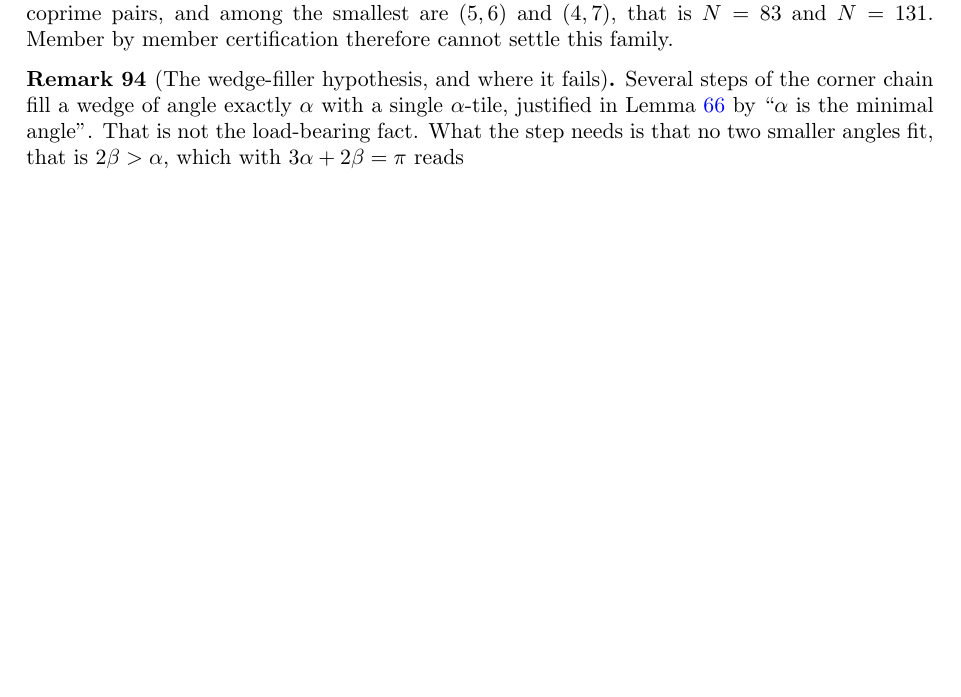
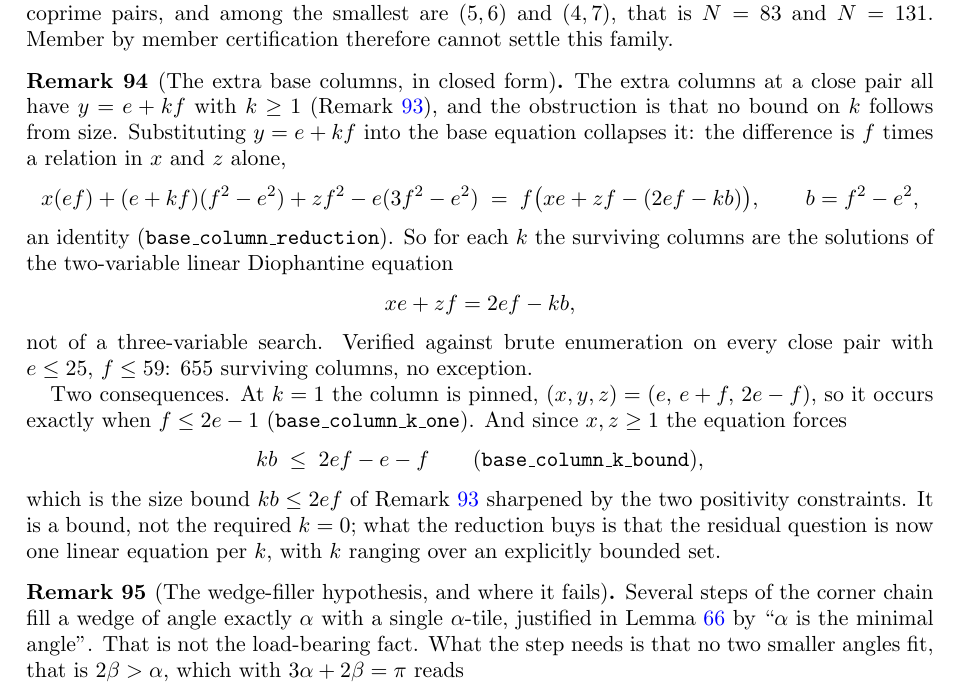
Before and after one commit to ElVec1o/erdos_634_proof, a LaTeX paper (paper/erdos-634-companion.tex): part of page 32 of 39 before the commit and part of page 32 of 40 after it, cut so that both start at the same text, the shorter picture padded with empty space. Compiled offline with pdfLaTeX.

Commit message:
Reduce the close-pair base column to one linear equation per k
The extra columns at a close pair all have y = e + kf with k >= 1, and the
obstruction is that no bound on k follows from size. Substituting y = e + kf
collapses the base equation: the difference is f times a relation in x and z
alone,

  x(ef) + (e+kf)(f^2-e^2) + z f^2 - e(3f^2-e^2) = f (xe + zf - (2ef - kb)),

with b = f^2 - e^2, an identity. So for each k the surviving columns solve the
two-variable linear Diophantine equation xe + zf = 2ef - kb rather than a
three-variable search. Checked against brute enumeration on every close pair
with e <= 25, f <= 59: 655 surviving columns, no exception.

Two consequences. At k = 1 the column is pinned, (x,y,z) = (e, e+f, 2e-f), so it
occurs exactly when f <= 2e-1. And x, z >= 1 forces kb <= 2ef - e - f, the size
bound of rem:closepairs sharpened by the two positivity constraints.

This is a reduction and a bound, not the required k = 0. What it buys is that the
residual question is one linear equation per k, with k in an explicitly bounded
range.

Lean: 59/59 modules, 563 theorems, zero sorry. Companion 40 pp.

```diff
--- a/paper/erdos-634-companion.tex
+++ b/paper/erdos-634-companion.tex
@@ -2085,6 +2085,33 @@ coprime pairs, and among the smallest are $(5,6)$ and $(4,7)$, that is $N=83$ an
 by member certification therefore cannot settle this family.
 \end{remark}
 
+\begin{remark}[The extra base columns, in closed form]\label{rem:columnreduction}
+The extra columns at a close pair all have $y=e+kf$ with $k\ge1$
+(Remark~\ref{rem:closepairs}), and the obstruction is that no bound on $k$ follows from size.
+Substituting $y=e+kf$ into the base equation collapses it: the difference is $f$ times a relation in
+$x$ and $z$ alone,
+\[
+x(ef)+(e+kf)(f^2-e^2)+zf^2-e(3f^2-e^2)\;=\;f\bigl(xe+zf-(2ef-kb)\bigr),\qquad b=f^2-e^2,
+\]
+an identity (\texttt{base\_column\_reduction}). So for each $k$ the surviving columns are the
+solutions of the two-variable linear Diophantine equation
+\[
+xe+zf=2ef-kb ,
+\]
+not of a three-variable search. Verified against brute enumeration on every close pair with
+$e\le25$, $f\le59$: $655$ surviving columns, no exception.
+
+Two consequences. At $k=1$ the column is pinned, $(x,y,z)=(e,\,e+f,\,2e-f)$, so it occurs exactly
+when $f\le 2e-1$ (\texttt{base\_column\_k\_one}). And since $x,z\ge1$ the equation forces
+\[
+kb\;\le\;2ef-e-f
+\qquad(\texttt{base\_column\_k\_bound}),
+\]
+which is the size bound $kb\le 2ef$ of Remark~\ref{rem:closepairs} sharpened by the two positivity
+constraints. It is a bound, not the required $k=0$; what the reduction buys is that the residual
+question is now one linear equation per $k$, with $k$ ranging over an explicitly bounded set.
+\end{remark}
+
 \begin{remark}[The wedge-filler hypothesis, and where it fails]\label{rem:alphamin}
 Several steps of the corner chain fill a wedge of angle exactly $\alpha$ with a single
 $\alpha$-tile, justified in Lemma~\ref{lem:wallclimb} by ``$\alpha$ is the minimal angle''. That is
```
Also changed, not shown: paper/erdos-634-companion.pdf, 1 other file.
